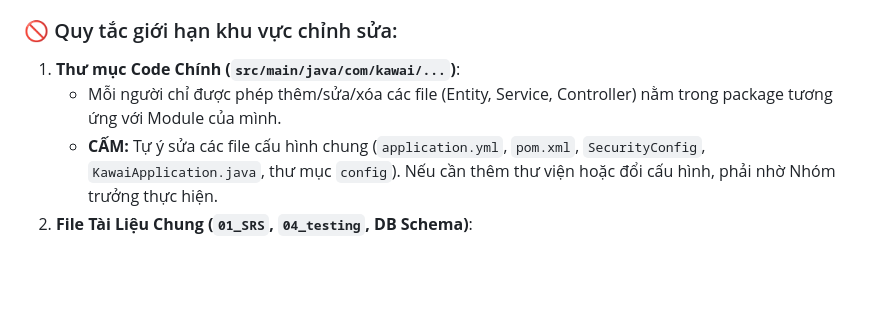
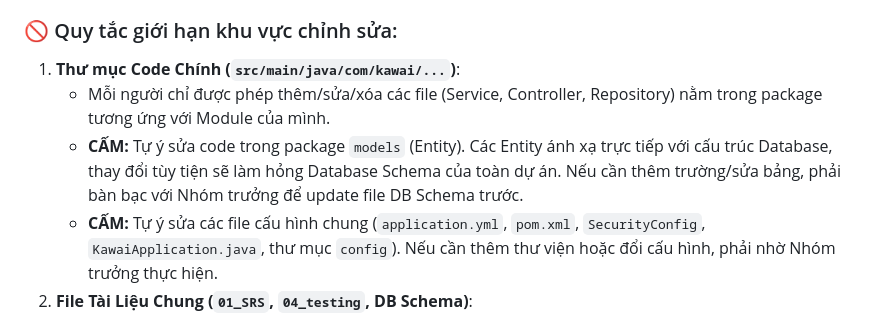
Before and after one commit to Luuxinhxinh/hoanien-resort, a Markdown page: TEAM_WORKFLOW_GUIDE.md, the part around the change. Drawn GitHub-style; blank space fills up the shorter version.

Commit message:
update luat

```diff
--- a/TEAM_WORKFLOW_GUIDE.md
+++ b/TEAM_WORKFLOW_GUIDE.md
@@ -6,7 +6,8 @@ Dự án được chia thành 5 Module độc lập. **Nguyên tắc sống còn
 
 ### 🚫 Quy tắc giới hạn khu vực chỉnh sửa:
 1. **Thư mục Code Chính (`src/main/java/com/kawai/...`)**:
-   - Mỗi người chỉ được phép thêm/sửa/xóa các file (Entity, Service, Controller) nằm trong package tương ứng với Module của mình.
+   - Mỗi người chỉ được phép thêm/sửa/xóa các file (Service, Controller, Repository) nằm trong package tương ứng với Module của mình.
+   - **CẤM:** Tự ý sửa code trong package `models` (Entity). Các Entity ánh xạ trực tiếp với cấu trúc Database, thay đổi tùy tiện sẽ làm hỏng Database Schema của toàn dự án. Nếu cần thêm trường/sửa bảng, phải bàn bạc với Nhóm trưởng để update file DB Schema trước.
    - **CẤM:** Tự ý sửa các file cấu hình chung (`application.yml`, `pom.xml`, `SecurityConfig`, `KawaiApplication.java`, thư mục `config`). Nếu cần thêm thư viện hoặc đổi cấu hình, phải nhờ Nhóm trưởng thực hiện.
 2. **File Tài Liệu Chung (`01_SRS`, `04_testing`, DB Schema)**:
    - Các bảng tổng hợp (`UC_MASTER_TABLE`, `BR_ACTOR_ROLE_TABLE`): Chỉ xem, không tự ý thay đổi quy tắc hệ thống đã chốt.
```
